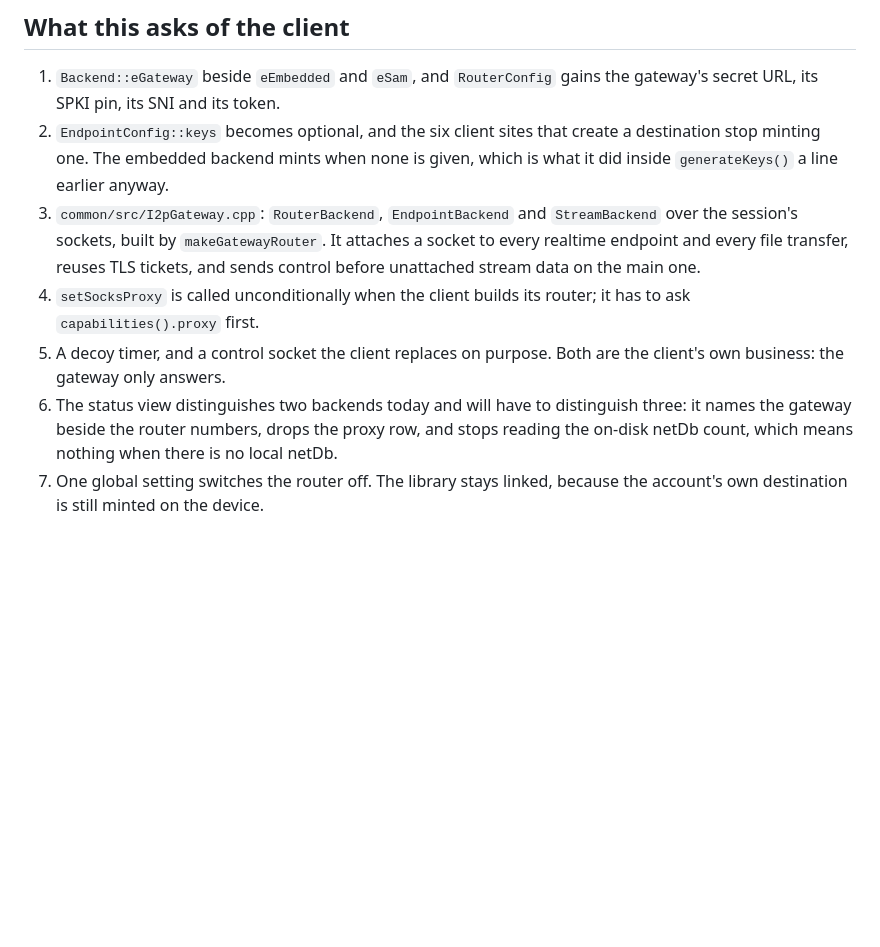
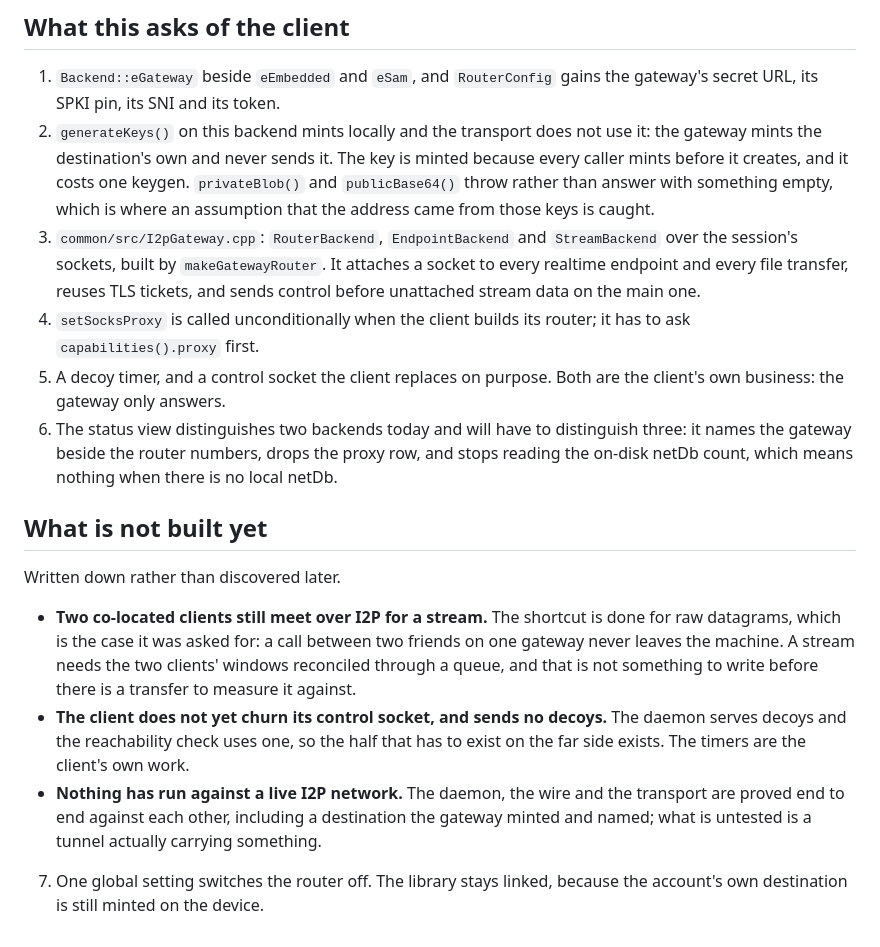
Before and after one commit to bazarish/bazarish-server, a Markdown page: PROTOCOL.md, the part around the change. Rendered like a GitHub page; blank space fills up the shorter version.

Commit message:
Say what is built and what is not

```diff
--- a/PROTOCOL.md
+++ b/PROTOCOL.md
@@ -693,9 +693,12 @@ worse than one that cannot do it.
 
 1. `Backend::eGateway` beside `eEmbedded` and `eSam`, and `RouterConfig` gains
    the gateway's secret URL, its SPKI pin, its SNI and its token.
-2. `EndpointConfig::keys` becomes optional, and the six client sites that create
-   a destination stop minting one. The embedded backend mints when none is
-   given, which is what it did inside `generateKeys()` a line earlier anyway.
+2. `generateKeys()` on this backend mints locally and the transport does not
+   use it: the gateway mints the destination's own and never sends it. The key
+   is minted because every caller mints before it creates, and it costs one
+   keygen. `privateBlob()` and `publicBase64()` throw rather than answer with
+   something empty, which is where an assumption that the address came from
+   those keys is caught.
 3. `common/src/I2pGateway.cpp`: `RouterBackend`, `EndpointBackend` and
    `StreamBackend` over the session's sockets, built by `makeGatewayRouter`. It
    attaches a socket to every realtime endpoint and every file transfer, reuses
@@ -708,5 +711,22 @@ worse than one that cannot do it.
    distinguish three: it names the gateway beside the router numbers, drops the
    proxy row, and stops reading the on-disk netDb count, which means nothing
    when there is no local netDb.
+
+## What is not built yet
+
+Written down rather than discovered later.
+
+- **Two co-located clients still meet over I2P for a stream.** The shortcut is
+  done for raw datagrams, which is the case it was asked for: a call between two
+  friends on one gateway never leaves the machine. A stream needs the two
+  clients' windows reconciled through a queue, and that is not something to
+  write before there is a transfer to measure it against.
+- **The client does not yet churn its control socket, and sends no decoys.** The
+  daemon serves decoys and the reachability check uses one, so the half that has
+  to exist on the far side exists. The timers are the client's own work.
+- **Nothing has run against a live I2P network.** The daemon, the wire and the
+  transport are proved end to end against each other, including a destination
+  the gateway minted and named; what is untested is a tunnel actually carrying
+  something.
 7. One global setting switches the router off. The library stays linked, because
    the account's own destination is still minted on the device.
```
